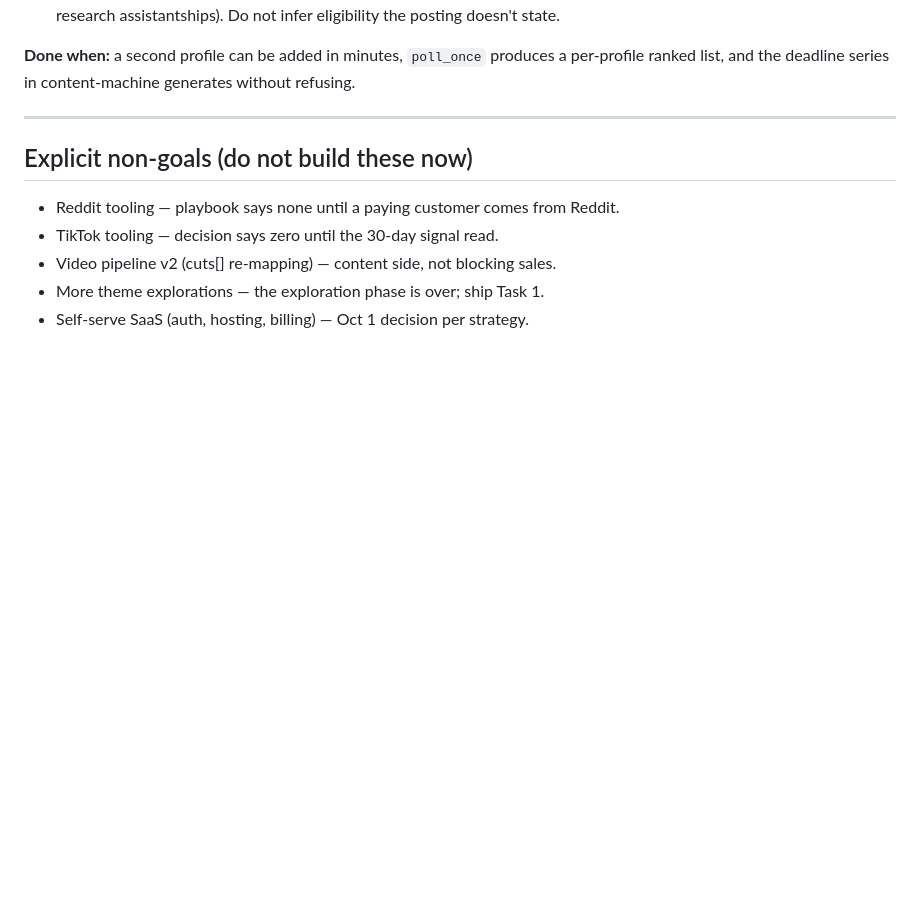
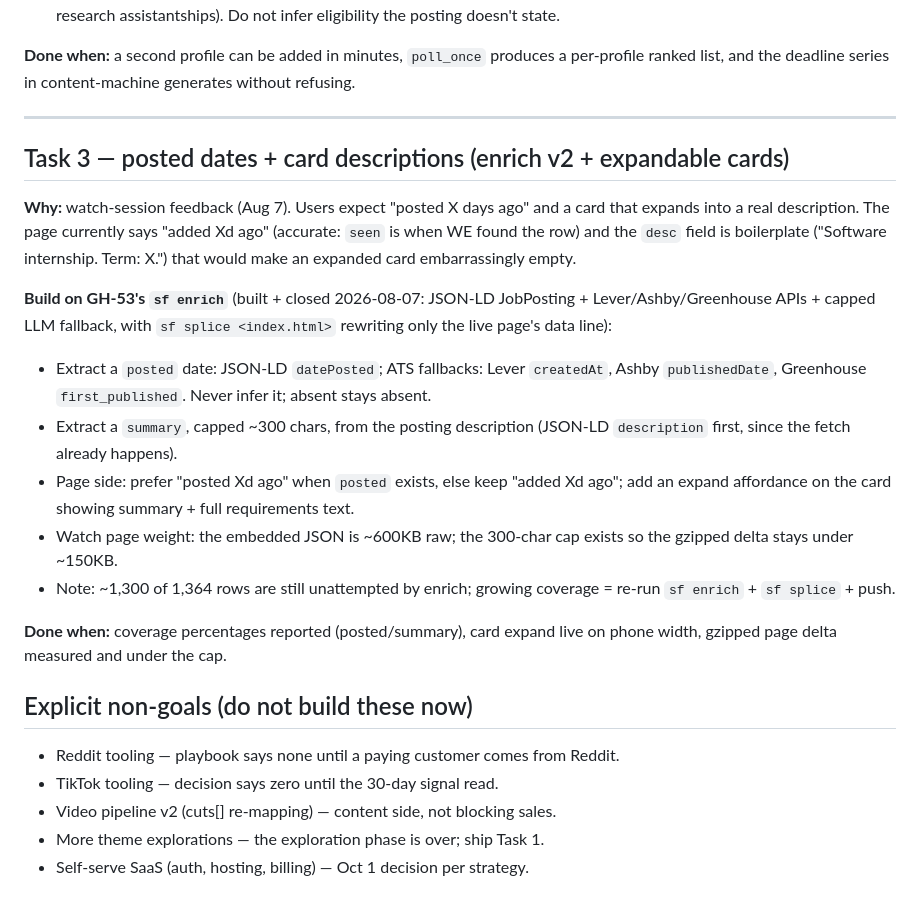
Before and after one commit to EricJujianZou/scholarship-factory, a Markdown page: docs/HANDOFF-BUILD.md, the part around the change. Rendered like a GitHub page; blank space fills up the shorter version.

```diff
--- a/docs/HANDOFF-BUILD.md
+++ b/docs/HANDOFF-BUILD.md
@@ -89,6 +89,35 @@ generates without refusing.
 
 ---
 
+## Task 3 — posted dates + card descriptions (enrich v2 + expandable cards)
+
+**Why:** watch-session feedback (Aug 7). Users expect "posted X days ago"
+and a card that expands into a real description. The page currently says
+"added Xd ago" (accurate: `seen` is when WE found the row) and the `desc`
+field is boilerplate ("Software internship. Term: X.") that would make an
+expanded card embarrassingly empty.
+
+**Build on GH-53's `sf enrich`** (built + closed 2026-08-07: JSON-LD
+JobPosting + Lever/Ashby/Greenhouse APIs + capped LLM fallback, with
+`sf splice <index.html>` rewriting only the live page's data line):
+
+- Extract a `posted` date: JSON-LD `datePosted`; ATS fallbacks: Lever
+  `createdAt`, Ashby `publishedDate`, Greenhouse `first_published`.
+  Never infer it; absent stays absent.
+- Extract a `summary`, capped ~300 chars, from the posting description
+  (JSON-LD `description` first, since the fetch already happens).
+- Page side: prefer "posted Xd ago" when `posted` exists, else keep
+  "added Xd ago"; add an expand affordance on the card showing summary +
+  full requirements text.
+- Watch page weight: the embedded JSON is ~600KB raw; the 300-char cap
+  exists so the gzipped delta stays under ~150KB.
+- Note: ~1,300 of 1,364 rows are still unattempted by enrich; growing
+  coverage = re-run `sf enrich` + `sf splice` + push.
+
+**Done when:** coverage percentages reported (posted/summary), card
+expand live on phone width, gzipped page delta measured and under the
+cap.
+
 ## Explicit non-goals (do not build these now)
 
 - Reddit tooling — playbook says none until a paying customer comes from Reddit.
```
Also changed, not shown: docs/design/value-prop-pass.md (added, +106 -0 lines).
